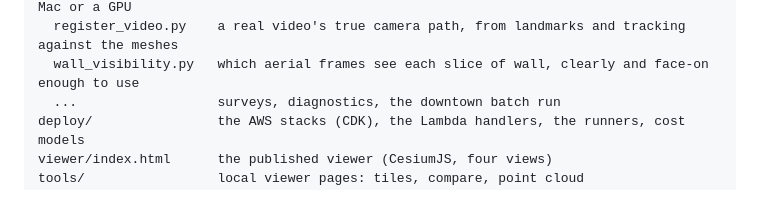
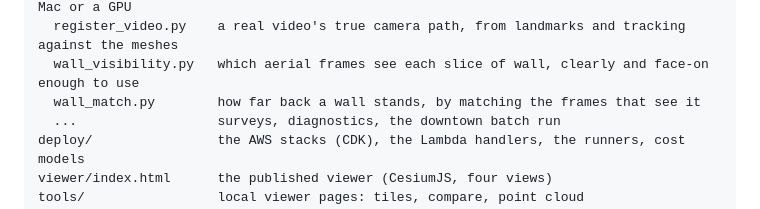
Before and after one commit to mwkorver/kyfromabove-3d, a Markdown page: README.md, the part around the change. GitHub-like rendering.

```diff
--- a/README.md
+++ b/README.md
@@ -260,6 +260,7 @@ scripts/
   video_poses.py       a video model's (LingBot-Map's) camera for every frame, run on a Mac or a GPU
   register_video.py    a real video's true camera path, from landmarks and tracking against the meshes
   wall_visibility.py   which aerial frames see each slice of wall, clearly and face-on enough to use
+  wall_match.py        how far back a wall stands, by matching the frames that see it
   ...                  surveys, diagnostics, the downtown batch run
 deploy/                the AWS stacks (CDK), the Lambda handlers, the runners, cost models
 viewer/index.html      the published viewer (CesiumJS, four views)
```
Also changed, not shown: docs/WALL_VISIBILITY.md (+74 -7 lines), docs/figures/wall_match_failure.png (added), docs/figures/wall_match_good.png (added), docs/figures/wall_match_score.png (added), docs/figures/wall_match_unknown.png (added), 4 other files.
